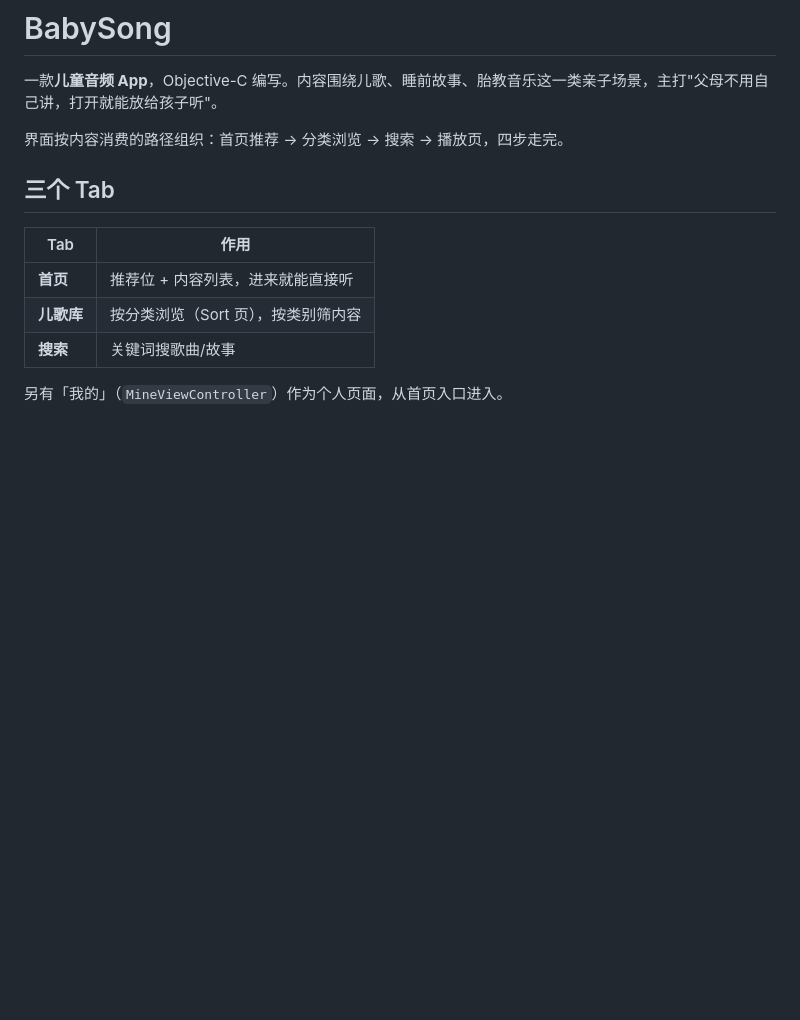
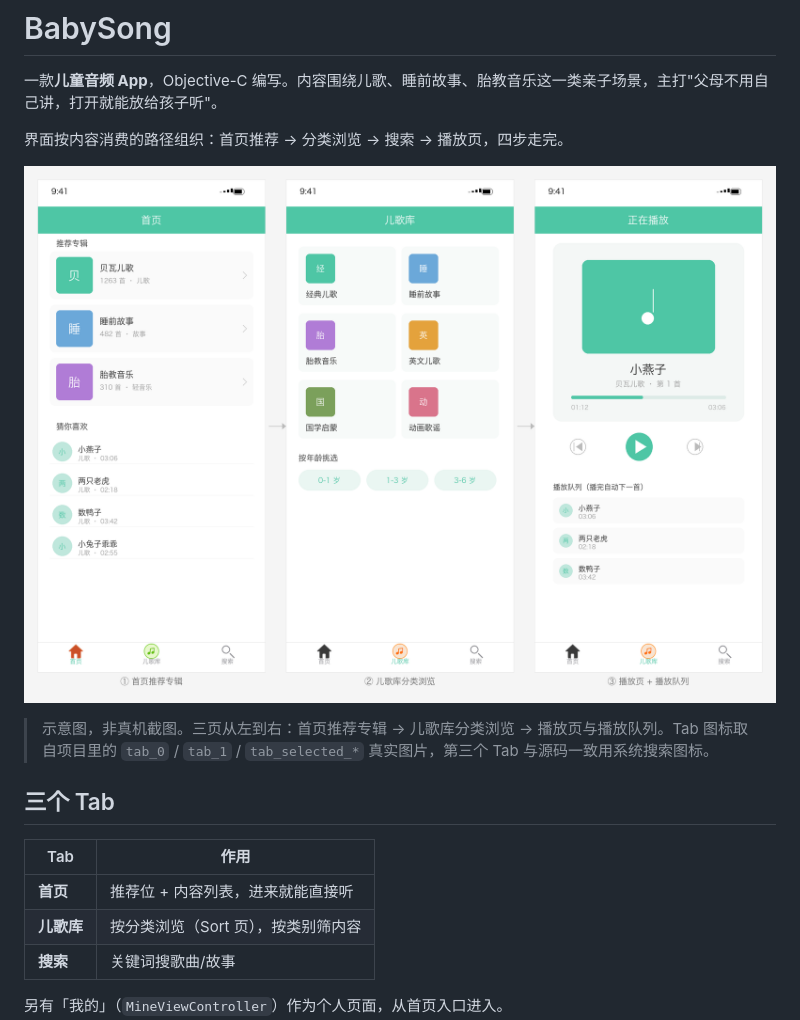
Before and after one commit to 812602984/BabySong, a Markdown page: README.md, the part around the change. Drawn GitHub-style; pictures changed too: docs/images/flow-babysong.png (added); blank space fills up the shorter version.

Commit message:
docs: README 增加三页界面流程示意
示意图非真机截图，按源码页面结构绘制：
首页推荐 → 儿歌库分类 → 播放页。Tab 图标取自项目真实图片。

```diff
--- a/README.md
+++ b/README.md
@@ -3,6 +3,10 @@
 一款**儿童音频 App**，Objective-C 编写。内容围绕儿歌、睡前故事、胎教音乐这一类亲子场景，主打"父母不用自己讲，打开就能放给孩子听"。
 
 界面按内容消费的路径组织：首页推荐 → 分类浏览 → 搜索 → 播放页，四步走完。
+
+![界面流程示意](docs/images/flow-babysong.png)
+
+> 示意图，非真机截图。三页从左到右：首页推荐专辑 → 儿歌库分类浏览 → 播放页与播放队列。Tab 图标取自项目里的 `tab_0` / `tab_1` / `tab_selected_*` 真实图片，第三个 Tab 与源码一致用系统搜索图标。
 
 ## 三个 Tab
 
```
